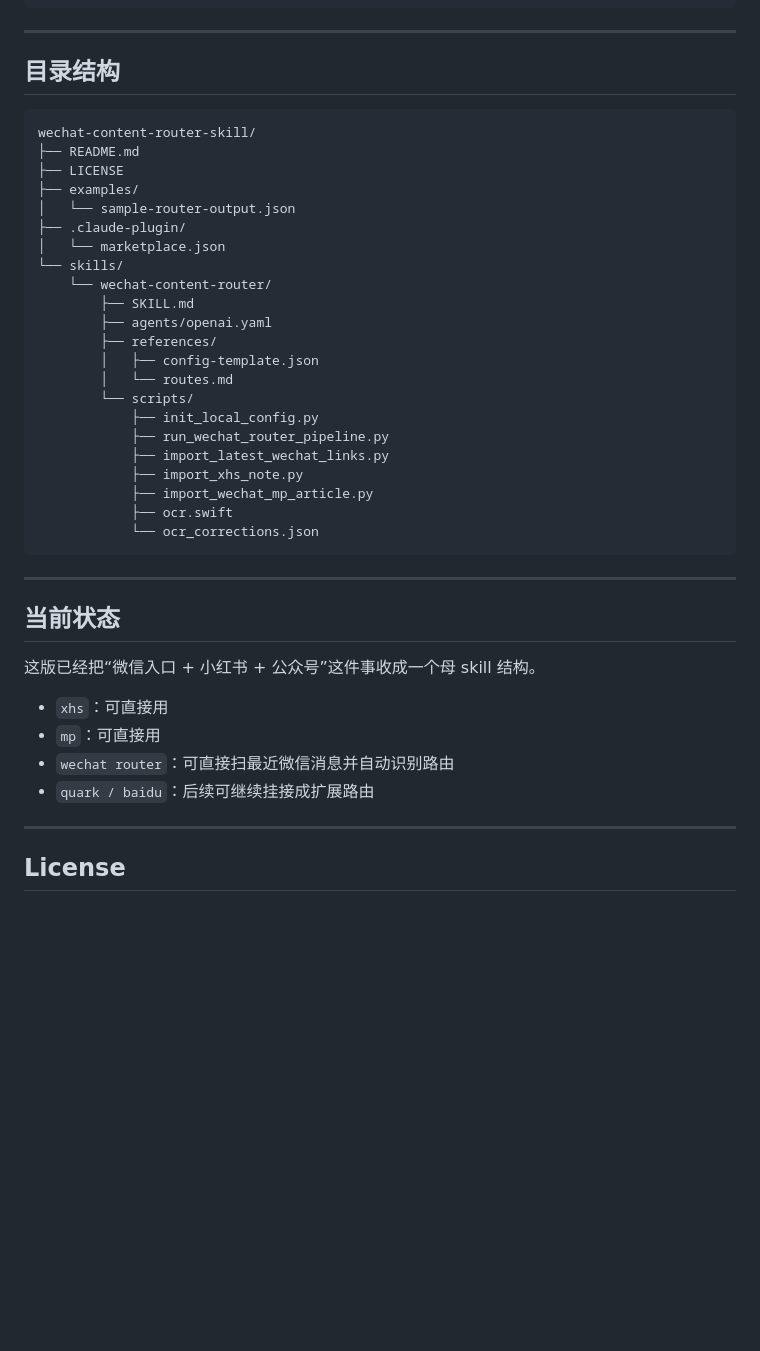
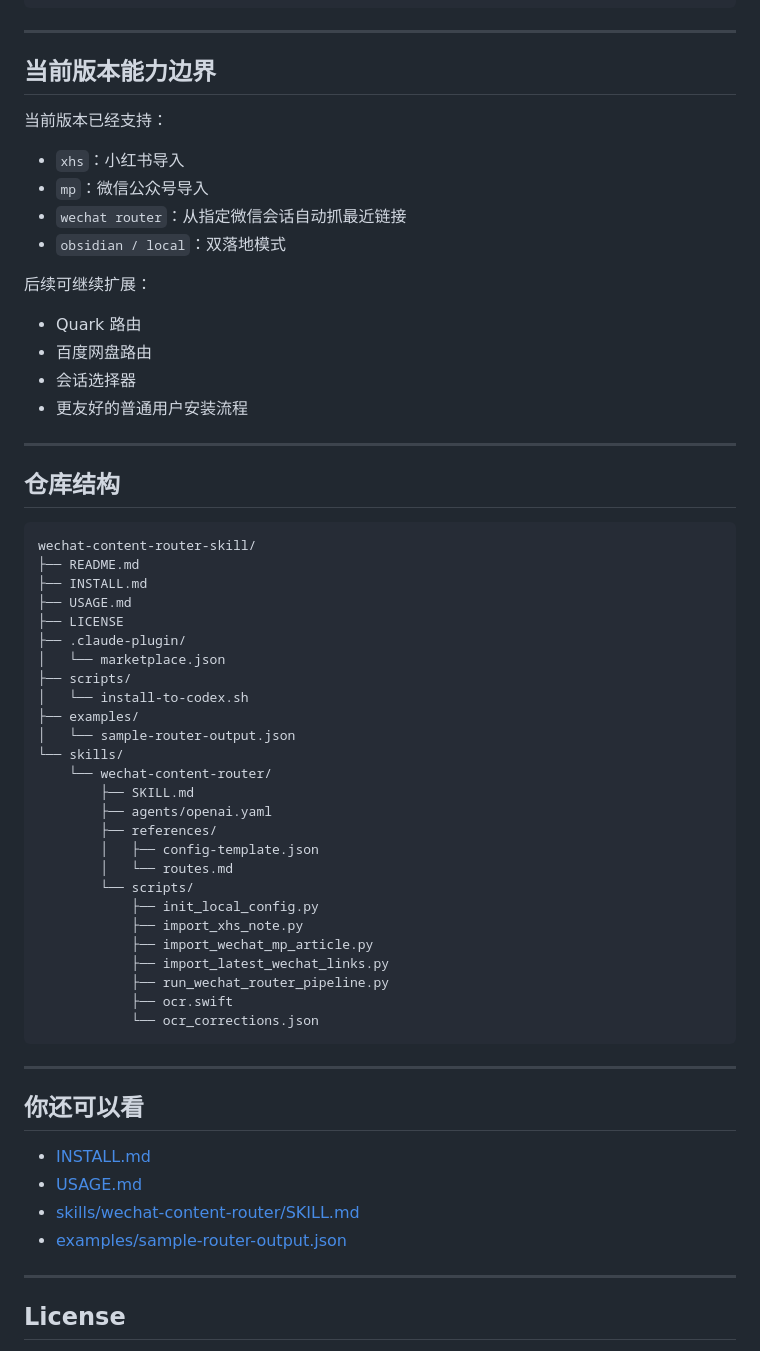
Before and after one commit to shenyj91/wechat-content-router, a Markdown page: README.md, the part around one of its changes. GitHub-like rendering; blank space fills up the shorter version.

````diff
--- a/README.md
+++ b/README.md
@@ -95,15 +180,37 @@ python3 ~/.codex/skills/wechat-content-router/scripts/init_local_config.py \
 ---
 
-## 目录结构
+## 当前版本能力边界
+
+当前版本已经支持：
+
+- `xhs`：小红书导入
+- `mp`：微信公众号导入
+- `wechat router`：从指定微信会话自动抓最近链接
+- `obsidian / local`：双落地模式
+
+后续可继续扩展：
+
+- Quark 路由
+- 百度网盘路由
+- 会话选择器
+- 更友好的普通用户安装流程
+
+---
+
+## 仓库结构
 
 ```text
 wechat-content-router-skill/
 ├── README.md
+├── INSTALL.md
+├── USAGE.md
 ├── LICENSE
+├── .claude-plugin/
+│   └── marketplace.json
+├── scripts/
+│   └── install-to-codex.sh
 ├── examples/
 │   └── sample-router-output.json
-├── .claude-plugin/
-│   └── marketplace.json
 └── skills/
     └── wechat-content-router/
         ├── SKILL.md
@@ -113,24 +220,22 @@ wechat-content-router-skill/
         │   └── routes.md
         └── scripts/
             ├── init_local_config.py
-            ├── run_wechat_router_pipeline.py
-            ├── import_latest_wechat_links.py
             ├── import_xhs_note.py
             ├── import_wechat_mp_article.py
+            ├── import_latest_wechat_links.py
+            ├── run_wechat_router_pipeline.py
             ├── ocr.swift
             └── ocr_corrections.json
 ```
 
 ---
 
-## 当前状态
+## 你还可以看
 
-这版已经把“微信入口 + 小红书 + 公众号”这件事收成一个母 skill 结构。
-
-- `xhs`：可直接用
-- `mp`：可直接用
-- `wechat router`：可直接扫最近微信消息并自动识别路由
-- `quark / baidu`：后续可继续挂接成扩展路由
+- [INSTALL.md](INSTALL.md)
+- [USAGE.md](USAGE.md)
+- [skills/wechat-content-router/SKILL.md](skills/wechat-content-router/SKILL.md)
+- [examples/sample-router-output.json](examples/sample-router-output.json)
 
 ---
 
````
Also changed, not shown: other parts of README.md (+128 -43 lines), LAUNCH-COPY.md (added, +67 -0 lines).
